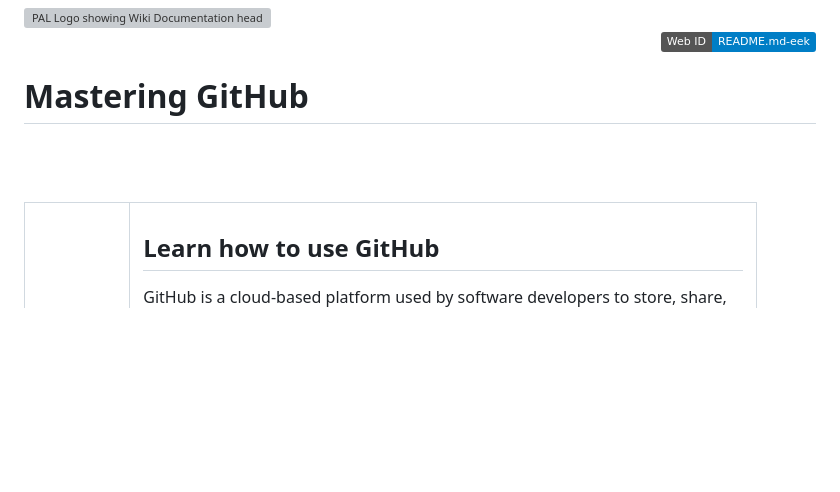
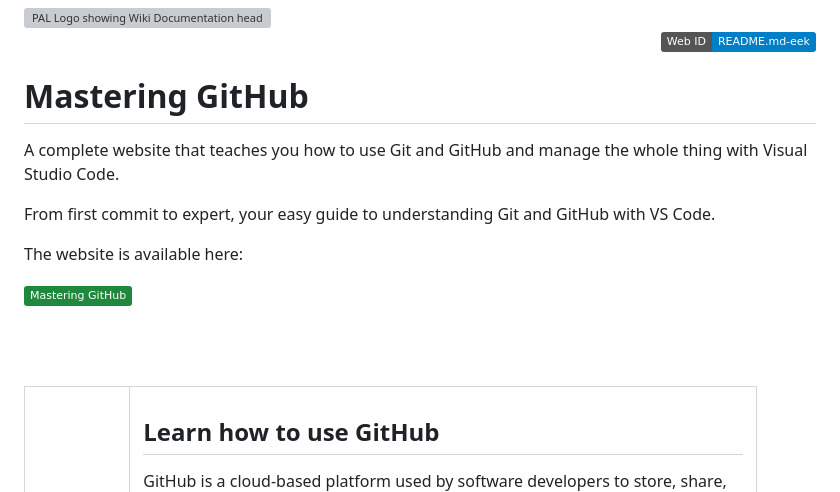
Before and after one commit to practicalseries/Mastering-GitHHub, a Markdown page: README.md, the part around the change. Drawn GitHub-style; badges without logos; blank space fills up the shorter version; grey boxes are pictures that could not be loaded.

Commit message:
🚧 Repo construction — initial development

```diff
--- a/README.md
+++ b/README.md
@@ -4,6 +4,16 @@
 <!-- PAL LOGO AND WEB ID END-->
 
 # Mastering GitHub
+
+A complete website that teaches you how to use Git and GitHub and manage the whole thing with Visual Studio Code.
+
+From first commit to expert, your easy guide to understanding Git and GitHub with VS Code.
+
+The website is available here:
+
+<p align="left"><a href="https://masteringgithub.com/"><img height="30" src="https://img.shields.io/badge/
+Mastering_GitHub-1F883D"></a></p>
+
 <br><br>
 
 <table align="center"><!-- DBL FIGURE START             🔽🔽(BLANK LINE ABOVE) -->
```
